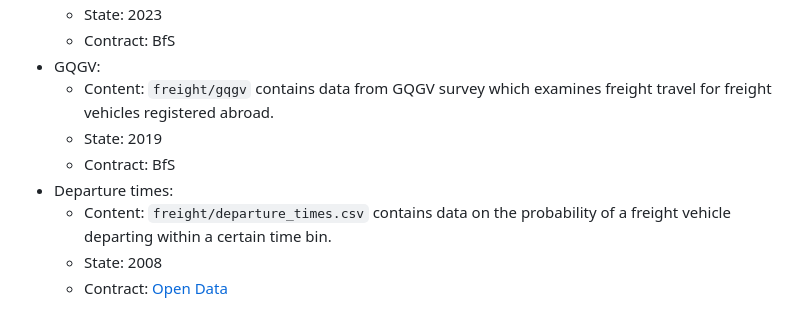
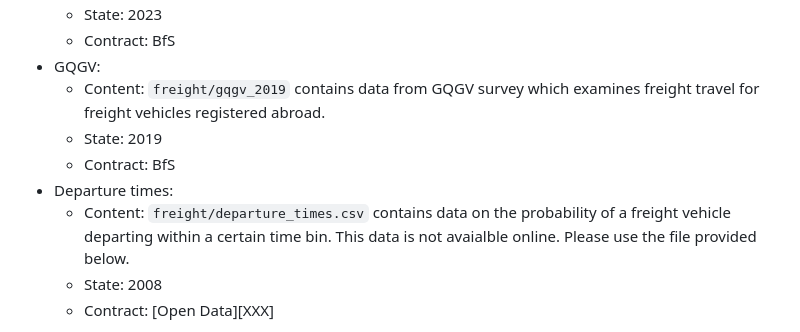
Before and after one commit to eqasim-org/eqasim-switzerland, a Markdown page: README.md, the part around one of its changes. Drawn GitHub-style.

```diff
--- a/README.md
+++ b/README.md
@@ -212,11 +205,11 @@ subdivisions.
     - State: 2023
     - Contract: BfS
 - GQGV:
-    - Content: `freight/gqgv` contains data from GQGV survey which examines freight travel for freight vehicles registered abroad.
+    - Content: `freight/gqgv_2019` contains data from GQGV survey which examines freight travel for freight vehicles registered abroad.
     - State: 2019
     - Contract: BfS
 - Departure times:
-    - Content: `freight/departure_times.csv` contains data on the probability of a freight vehicle departing within a certain time bin.
+    - Content: `freight/departure_times.csv` contains data on the probability of a freight vehicle departing within a certain time bin. This data is not avaialble online. Please use the file provided below.
     - State: 2008
-    - Contract: [Open Data][16]
+    - Contract: [Open Data][XXX]
 
```
Also changed, not shown: other parts of README.md (+89 -100 lines).
